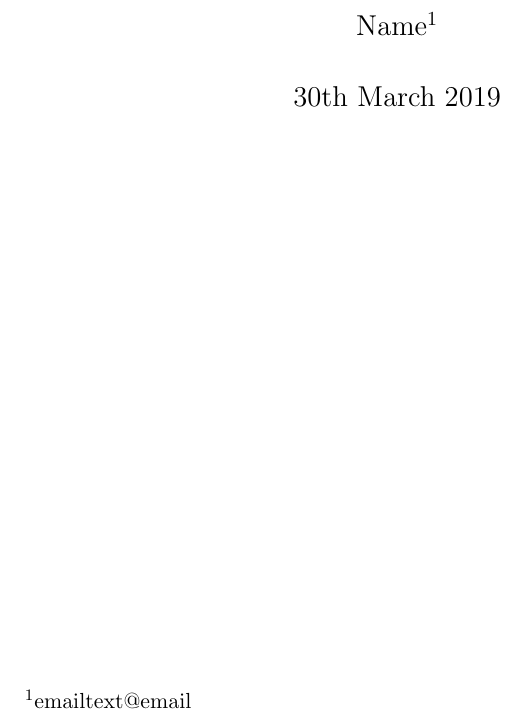
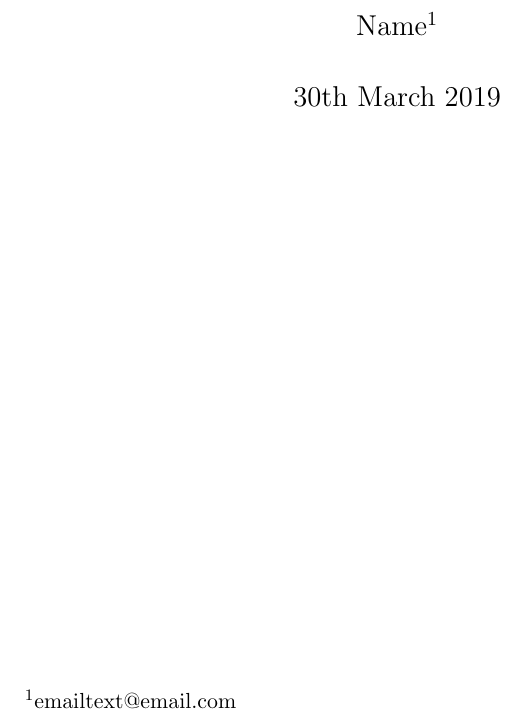
Before and after one commit to ChesterCamm/ThesisTemplate, a LaTeX thesis (ThesisTemplate.tex): part of page 2 of 15, cut so that both start at the same text. Compiled offline with pdfLaTeX.

```diff
--- a/ThesisTemplate.tex
+++ b/ThesisTemplate.tex
@@ -63,7 +63,7 @@
 	\title{Title}
 
 
-	\author{Name\footnote{\href{mailto:email@email.com}{emailtext@email}}}
+	\author{Name\footnote{\href{mailto:email@email.com}{emailtext@email.com}}}
 
 
 
```
